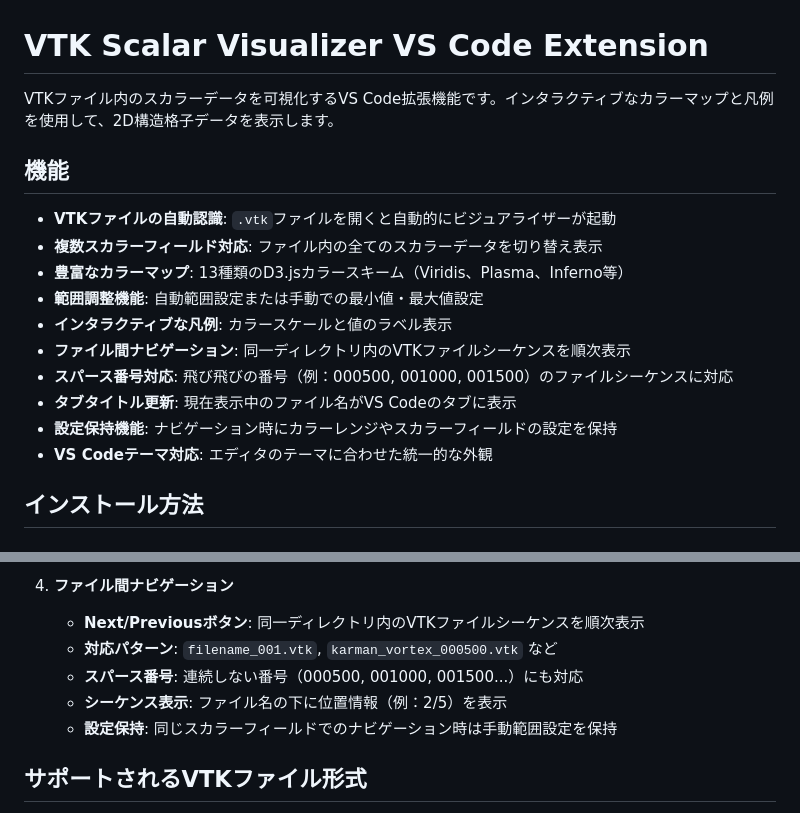
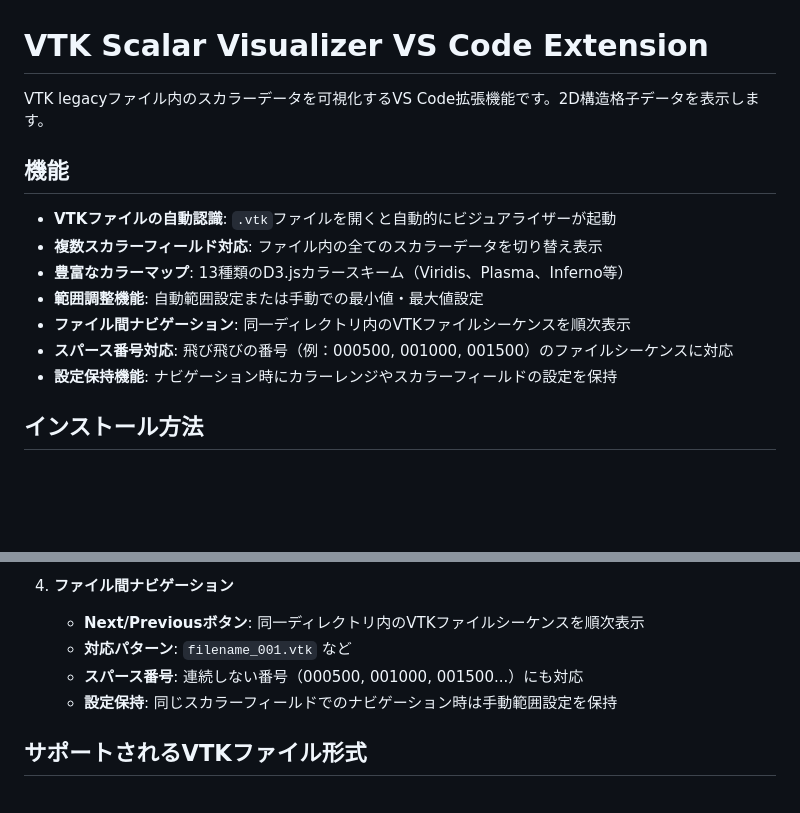
Before and after one commit to abcfdns/vtk-scalar-visualizer, a Markdown page: README.md, 2 parts joined by grey strips. Drawn GitHub-style; blank space fills up the shorter version.

```diff
--- a/README.md
+++ b/README.md
@@ -1,6 +1,6 @@
 # VTK Scalar Visualizer VS Code Extension
 
-VTKファイル内のスカラーデータを可視化するVS Code拡張機能です。インタラクティブなカラーマップと凡例を使用して、2D構造格子データを表示します。
+VTK legacyファイル内のスカラーデータを可視化するVS Code拡張機能です。2D構造格子データを表示します。
 
 ## 機能
 
@@ -8,12 +8,9 @@ VTKファイル内のスカラーデータを可視化するVS Code拡張機能
 - **複数スカラーフィールド対応**: ファイル内の全てのスカラーデータを切り替え表示
 - **豊富なカラーマップ**: 13種類のD3.jsカラースキーム（Viridis、Plasma、Inferno等）
 - **範囲調整機能**: 自動範囲設定または手動での最小値・最大値設定
-- **インタラクティブな凡例**: カラースケールと値のラベル表示
 - **ファイル間ナビゲーション**: 同一ディレクトリ内のVTKファイルシーケンスを順次表示
 - **スパース番号対応**: 飛び飛びの番号（例：000500, 001000, 001500）のファイルシーケンスに対応
-- **タブタイトル更新**: 現在表示中のファイル名がVS Codeのタブに表示
 - **設定保持機能**: ナビゲーション時にカラーレンジやスカラーフィールドの設定を保持
-- **VS Codeテーマ対応**: エディタのテーマに合わせた統一的な外観
 
 ## インストール方法
 
@@ -84,9 +81,8 @@ VTKファイル内のスカラーデータを可視化するVS Code拡張機能
 
 4. **ファイル間ナビゲーション**
    - **Next/Previousボタン**: 同一ディレクトリ内のVTKファイルシーケンスを順次表示
-   - **対応パターン**: `filename_001.vtk`, `karman_vortex_000500.vtk` など
+   - **対応パターン**: `filename_001.vtk` など
    - **スパース番号**: 連続しない番号（000500, 001000, 001500...）にも対応
-   - **シーケンス表示**: ファイル名の下に位置情報（例：2/5）を表示
    - **設定保持**: 同じスカラーフィールドでのナビゲーション時は手動範囲設定を保持
 
 ## サポートされるVTKファイル形式
```
